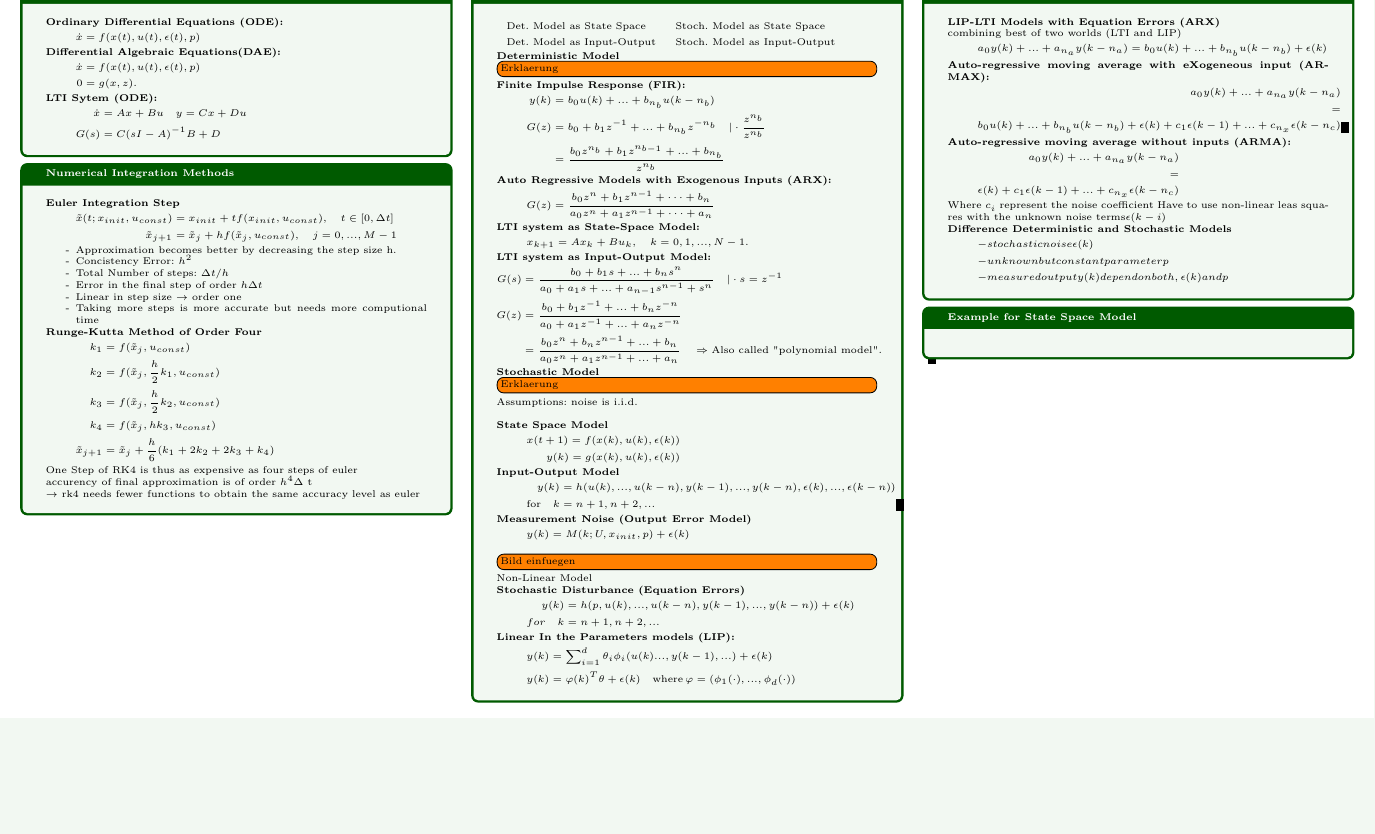
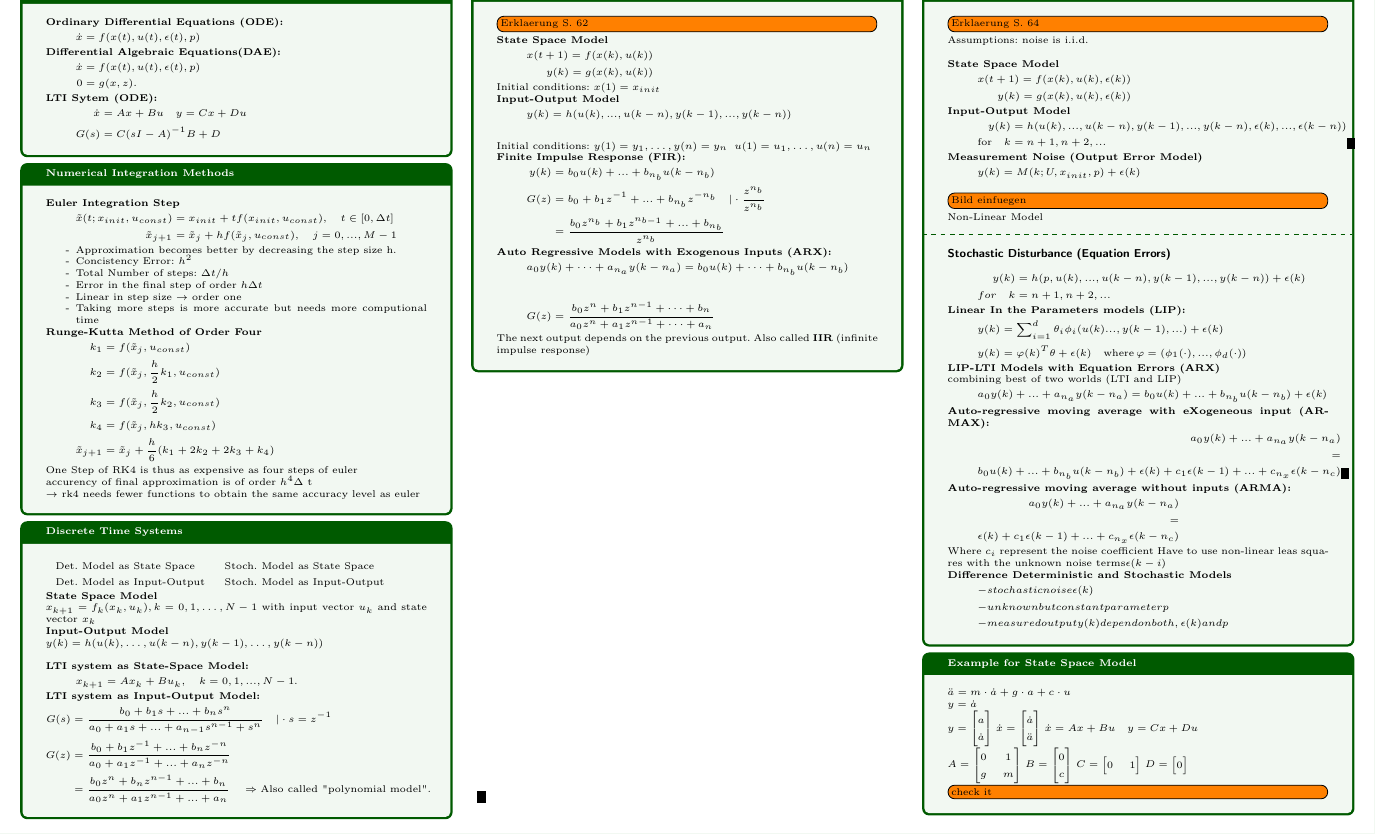
Before and after one commit to Prunebutt/MsiHelp, a LaTeX document (HelpSheet.tex, which reads pages/04_Dynamic_Models.tex): part of page 3 of 4, cut so that both start at the same text, the shorter picture padded with empty space. Compiled offline with pdfLaTeX.

Commit message:
updated Models

```diff
--- a/pages/04_Dynamic_Models.tex
+++ b/pages/04_Dynamic_Models.tex
@@ -58,8 +58,40 @@
 		Det. Model as Input-Output  & Stoch. Model as Input-Output
 	\end{tabular}
 
-	\textbf{Deterministic Model}
-	\todo[inline]{Erklaerung}
+	\textbf{State Space Model}\\
+	$ x_{k+1} = f_k(x_k,u_k), k = 0,1,\dots,N-1$ with input vector $u_k$ and state vector $x_k$
+
+	\textbf{Input-Output Model}\\
+	$y(k) = h(u(k),\dots,u(k-n),y(k-1),\dots,y(k-n))$
+	\\
+
+	\textbf{LTI system as State-Space Model:}
+	\begin{align*}
+	x_{k+1} = A x_k + B u_k, \quad k = 0, 1,..., N - 1.
+	\end{align*}
+
+	\textbf{LTI system as Input-Output Model:}
+	\begin{flalign*}
+	G(s) &= \frac{ b_0 + b_1s+...+b_ns^n }{ a_0+a_1s+...+a_{n-1}s^{n-1}+s^n } \quad | \cdot s = z^{-1} &\\
+	G(z) &= \frac{ b_0 + b_1 z^{-1}+...+b_n z^{-n} }{a_0+a_1z^{-1}+...+a_n z^{-n}} &\\
+	&= \frac{ b_0z^n+b_n z^{n-1}+...+b_n}{a_0 z^n+a_1 z^{n-1}+...+a_n} \quad \Rightarrow \text{Also called "polynomial model".} &
+	\end{flalign*}
+\end{tcolorbox}
+\begin{tcolorbox}[colback=green!5!white,colframe=green!75!black,title=\textbf{Deterministic Model}]
+	\todo[inline]{Erklaerung S. 62 }
+	\textbf{State Space Model}
+	\begin{align*}
+	x(t+1) = f(x(k), u(k))\\
+	y(k) = g(x(k), u(k))
+	\end{align*}
+	Initial conditions: $x(1) = x_{init}$
+
+	\textbf{Input-Output Model}
+	\begin{align*}
+	y(k) &= h(u(k), ..., u(k-n), y(k-1), ..., y(k-n))\\
+	\end{align*}
+	Initial conditions: $y(1) = y_1,\dots,y(n) = y_n  \;\; u(1)= u_1,\dots,u(n) = u_n$
+
 
 	\textbf{Finite Impulse Response (FIR): }
 	\begin{align*}
@@ -70,22 +102,16 @@
 
 	\textbf{Auto Regressive Models with Exogenous Inputs (ARX): }
 	\begin{align*}
-		G(z) = \frac{b_0z^n + b_1z^{n-1} + \cdots + b_n}{a_0z^n + a_1z^{n-1} + \cdots + a_n}
+		a_0y(k)+\dots+a_{n_a}y(k-n_a) = b_0u(k) + \dots+b_{n_b}u(k-n_b)\\
 	\end{align*}
+	\begin{align*}
+	G(z) = \frac{b_0z^n + b_1z^{n-1} + \cdots + b_n}{a_0z^n + a_1z^{n-1} + \cdots + a_n}
+	\end{align*}
+	The next output depends on the previous output. Also called \textbf{IIR} (infinite impulse response)
 
-	\textbf{LTI system as State-Space Model:}
-	\begin{align*}
-		x_{k+1} = A x_k + B u_k, \quad k = 0, 1,..., N - 1.
-	\end{align*}
-
-	\textbf{LTI system as Input-Output Model:}
-	\begin{flalign*}
-		G(s) &= \frac{ b_0 + b_1s+...+b_ns^n }{ a_0+a_1s+...+a_{n-1}s^{n-1}+s^n } \quad | \cdot s = z^{-1} &\\
-		G(z) &= \frac{ b_0 + b_1 z^{-1}+...+b_n z^{-n} }{a_0+a_1z^{-1}+...+a_n z^{-n}} &\\
-		&= \frac{ b_0z^n+b_n z^{n-1}+...+b_n}{a_0 z^n+a_1 z^{n-1}+...+a_n} \quad \Rightarrow \text{Also called "polynomial model".} &
-	\end{flalign*}
-	\textbf{Stochastic Model}
-	\todo[inline]{Erklaerung}
+\end{tcolorbox}
+\begin{tcolorbox}[colback=green!5!white,colframe=green!75!black,title=\textbf{Stochastic Model}]
+	\todo[inline]{Erklaerung S. 64}
 
 	Assumptions:  noise is i.i.d.\\
 
@@ -108,9 +134,8 @@
 	\end{align*}
 	\todo[inline]{Bild einfuegen}
 	Non-Linear Model
-
-
-	\textbf{Stochastic Disturbance (Equation Errors)}
+	\tcblower
+	\section*{Stochastic Disturbance (Equation Errors)}
 	\begin{align*}
 	y(k) &= h(p, u(k), ..., u(k-n), y(k-1), ..., y(k-n)) + \epsilon(k)\\
 	for \quad k& = n + 1, n + 2, ...
@@ -121,8 +146,7 @@
 	y(k) &= \sum_{ i = 1}^{d}\theta_i\phi_i(u(k)...,y(k-1),...)+\epsilon(k)\\
 	y(k) &= \varphi(k)^T\theta + \epsilon(k) \quad \text{where} \, \varphi = (\phi_1(\cdot),... ,\phi_d(\cdot))
 	\end{align*}
-\end{tcolorbox}
-\begin{tcolorbox}[colback=green!5!white,colframe=green!75!black,title=\textbf{Discrete Time Systems}]
+
 	\textbf{LIP-LTI Models with Equation Errors (ARX)}\\
 	combining best of two worlds (LTI and LIP)
 	\begin{align*}
@@ -154,6 +178,35 @@
 \end{tcolorbox}
 
 \begin{tcolorbox}[colback=green!5!white,colframe=green!75!black,title=\textbf{Example for State Space Model}]
+	$\ddot{a} = m \cdot \dot{a} + g\cdot a + c \cdot u$\\
+	$y = \dot{a}$\\
+	$y = \begin{bmatrix}
+		a \\ \dot{a}
+	\end{bmatrix}$
+	$
+	\dot{x} = \begin{bmatrix}
+	\dot{a} \\ \ddot{a}
+	\end{bmatrix}
+	$
+	$ \dot x = Ax+Bu \quad y = Cx+Du $
+	\\
+	$
+	A = \begin{bmatrix}
+	0 & 1 \\
+	g & m \\
+	\end{bmatrix}
+	$
+	$ B= \begin{bmatrix}
+	0 \\
+	c
+	\end{bmatrix}$
+	$C = \begin{bmatrix}
+	0 & 1
+	\end{bmatrix} $
+	$D = \begin{bmatrix}
+	0
+	\end{bmatrix}$
+	\todo[inline]{check it}
 \end{tcolorbox}
 
 \begin{tcolorbox}[colback=purple!5!white,colframe=purple!75!black,title=\textbf{Pure Output Error (OE) Minimization}]
```
Also changed, not shown: HelpSheet.pdf.
